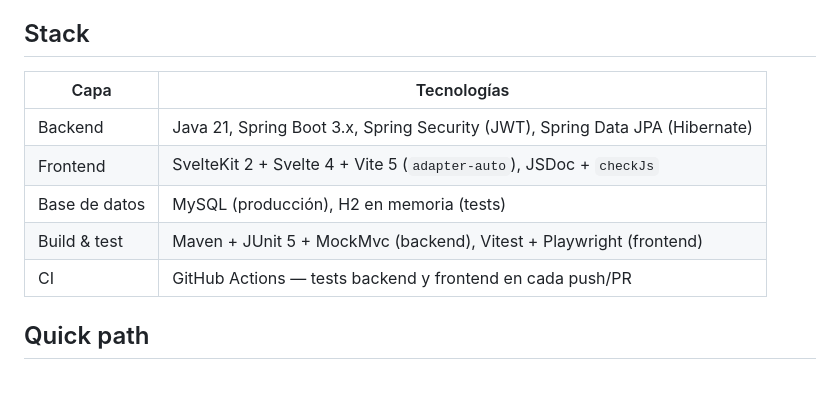
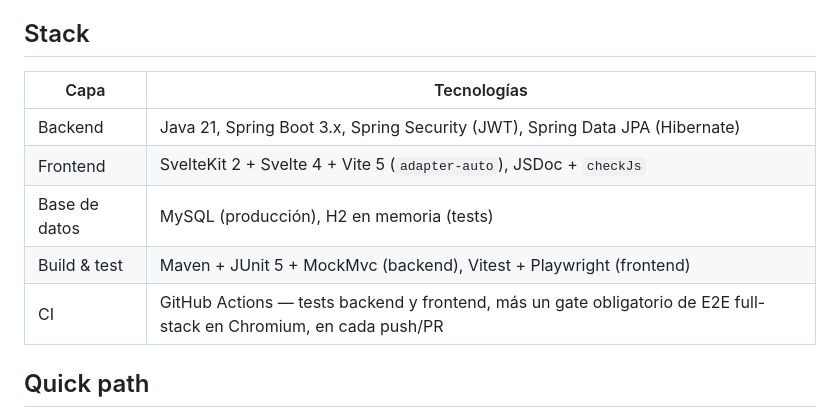
Before and after one commit to GinoL221/Dental-Clinic, a Markdown page: README.md, the part around one of its changes. Rendered like a GitHub page; blank space fills up the shorter version.

```diff
--- a/README.md
+++ b/README.md
@@ -4,13 +4,13 @@ Aplicación full-stack para la gestión de una clínica dental. Incluye autentic
 
 ## Stack
 
-| Capa | Tecnologías |
-|------|-------------|
-| Backend | Java 21, Spring Boot 3.x, Spring Security (JWT), Spring Data JPA (Hibernate) |
-| Frontend | SvelteKit 2 + Svelte 4 + Vite 5 (`adapter-auto`), JSDoc + `checkJs` |
-| Base de datos | MySQL (producción), H2 en memoria (tests) |
-| Build & test | Maven + JUnit 5 + MockMvc (backend), Vitest + Playwright (frontend) |
-| CI | GitHub Actions — tests backend y frontend en cada push/PR |
+| Capa          | Tecnologías                                                                                                       |
+| ------------- | ----------------------------------------------------------------------------------------------------------------- |
+| Backend       | Java 21, Spring Boot 3.x, Spring Security (JWT), Spring Data JPA (Hibernate)                                      |
+| Frontend      | SvelteKit 2 + Svelte 4 + Vite 5 (`adapter-auto`), JSDoc + `checkJs`                                               |
+| Base de datos | MySQL (producción), H2 en memoria (tests)                                                                         |
+| Build & test  | Maven + JUnit 5 + MockMvc (backend), Vitest + Playwright (frontend)                                               |
+| CI            | GitHub Actions — tests backend y frontend, más un gate obligatorio de E2E full-stack en Chromium, en cada push/PR |
 
 ## Quick path
 
```
Also changed, not shown: other parts of README.md (+32 -30 lines), frontend/README.md (+27 -1 lines).
